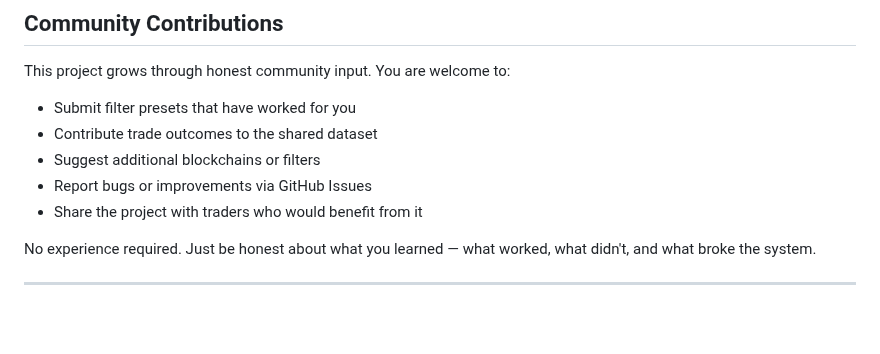
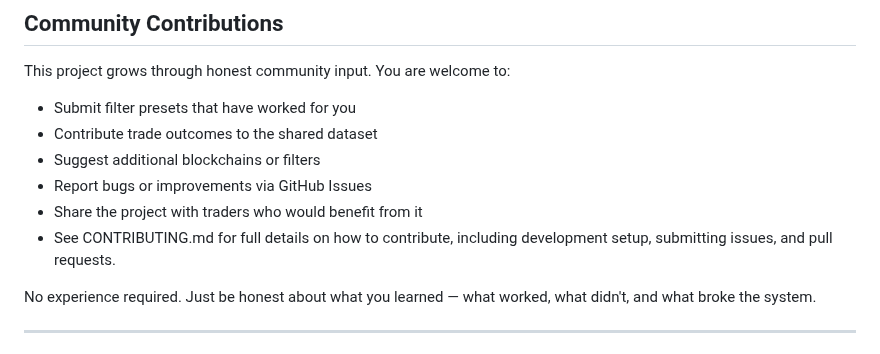
Before and after one commit to RockingMScreener/rocking-m-screener, a Markdown page: README.md, the part around the change. Drawn GitHub-style; blank space fills up the shorter version.

```diff
--- a/README.md
+++ b/README.md
@@ -130,6 +130,7 @@ This project grows through honest community input. You are welcome to:
 - Suggest additional blockchains or filters
 - Report bugs or improvements via GitHub Issues
 - Share the project with traders who would benefit from it
+- See CONTRIBUTING.md for full details on how to contribute, including development setup, submitting issues, and pull requests.
 
 No experience required. Just be honest about what you learned — what worked, what didn't, and what broke the system.
 
```
